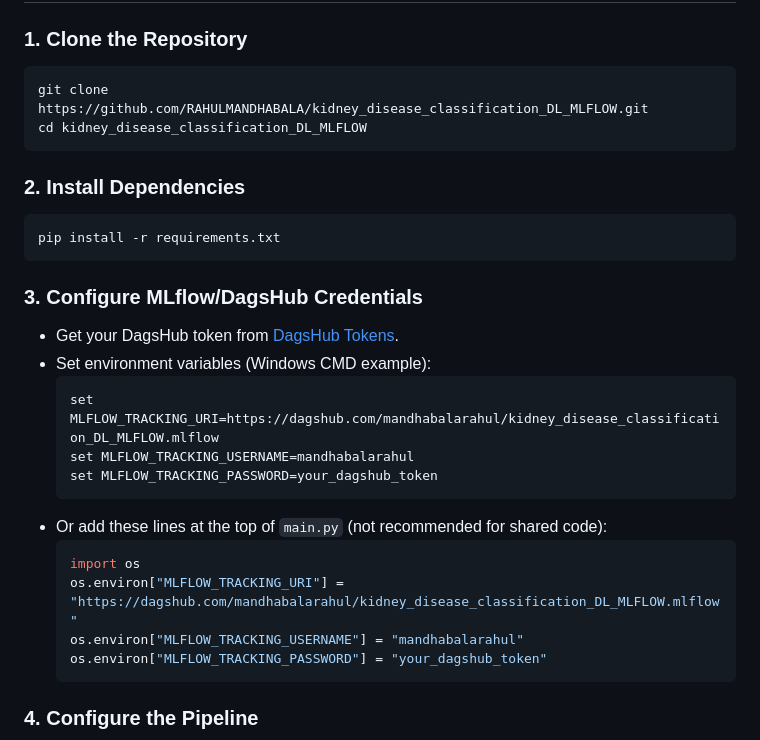
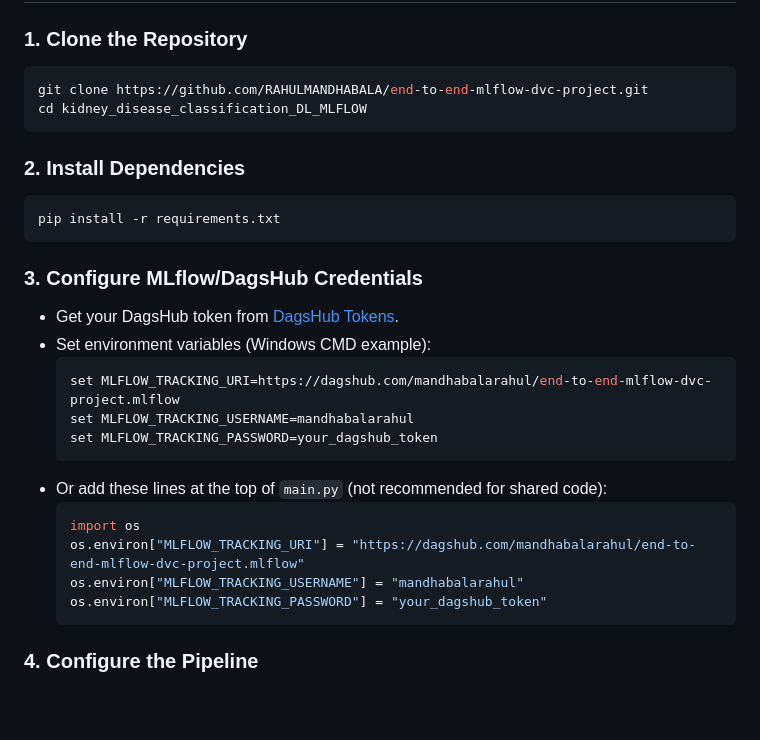
Before and after one commit to RAHULMANDHABALA/end-to-end-mlflow-dvc-project, a Markdown page: readme.md, the part around the change. GitHub-like rendering; blank space fills up the shorter version.

````diff
--- a/readme.md
+++ b/readme.md
@@ -71,7 +71,7 @@ kidney_disease_classification_DL_MLFLOW/
 
 ### 1. **Clone the Repository**
 ```sh
-git clone https://github.com/RAHULMANDHABALA/kidney_disease_classification_DL_MLFLOW.git
+git clone https://github.com/RAHULMANDHABALA/end-to-end-mlflow-dvc-project.git
 cd kidney_disease_classification_DL_MLFLOW
 ```
 
@@ -84,14 +84,14 @@ pip install -r requirements.txt
 - Get your DagsHub token from [DagsHub Tokens](https://dagshub.com/user/settings/tokens).
 - Set environment variables (Windows CMD example):
   ```sh
-  set MLFLOW_TRACKING_URI=https://dagshub.com/mandhabalarahul/kidney_disease_classification_DL_MLFLOW.mlflow
+  set MLFLOW_TRACKING_URI=https://dagshub.com/mandhabalarahul/end-to-end-mlflow-dvc-project.mlflow
   set MLFLOW_TRACKING_USERNAME=mandhabalarahul
   set MLFLOW_TRACKING_PASSWORD=your_dagshub_token
   ```
 - Or add these lines at the top of `main.py` (not recommended for shared code):
   ```python
   import os
-  os.environ["MLFLOW_TRACKING_URI"] = "https://dagshub.com/mandhabalarahul/kidney_disease_classification_DL_MLFLOW.mlflow"
+  os.environ["MLFLOW_TRACKING_URI"] = "https://dagshub.com/mandhabalarahul/end-to-end-mlflow-dvc-project.mlflow"
   os.environ["MLFLOW_TRACKING_USERNAME"] = "mandhabalarahul"
   os.environ["MLFLOW_TRACKING_PASSWORD"] = "your_dagshub_token"
   ```
````
